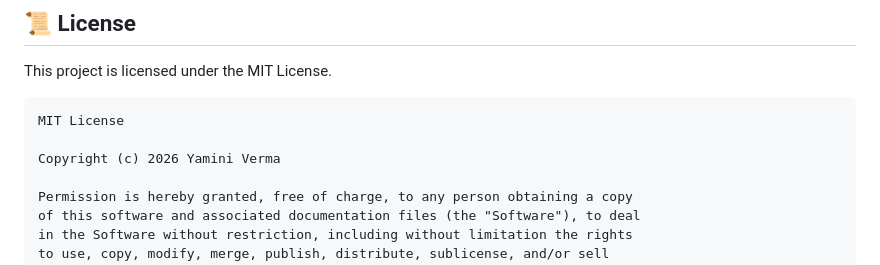
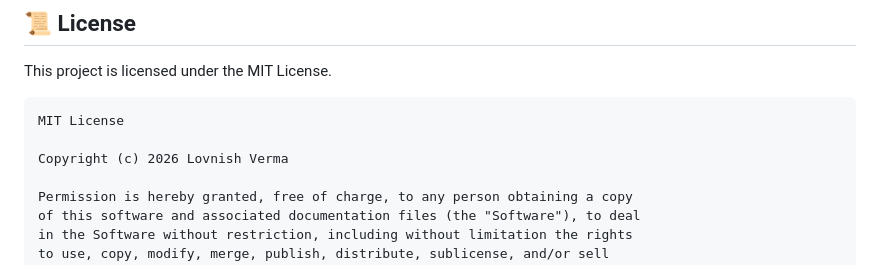
Before and after one commit to lovnishverma/filemailer, a Markdown page: readme.md, the part around the change. Rendered like a GitHub page.

````diff
--- a/readme.md
+++ b/readme.md
@@ -617,7 +617,7 @@ This project is licensed under the MIT License.
 ```
 MIT License
 
-Copyright (c) 2026 Yamini Verma
+Copyright (c) 2026 Lovnish Verma
 
 Permission is hereby granted, free of charge, to any person obtaining a copy
 of this software and associated documentation files (the "Software"), to deal
````
